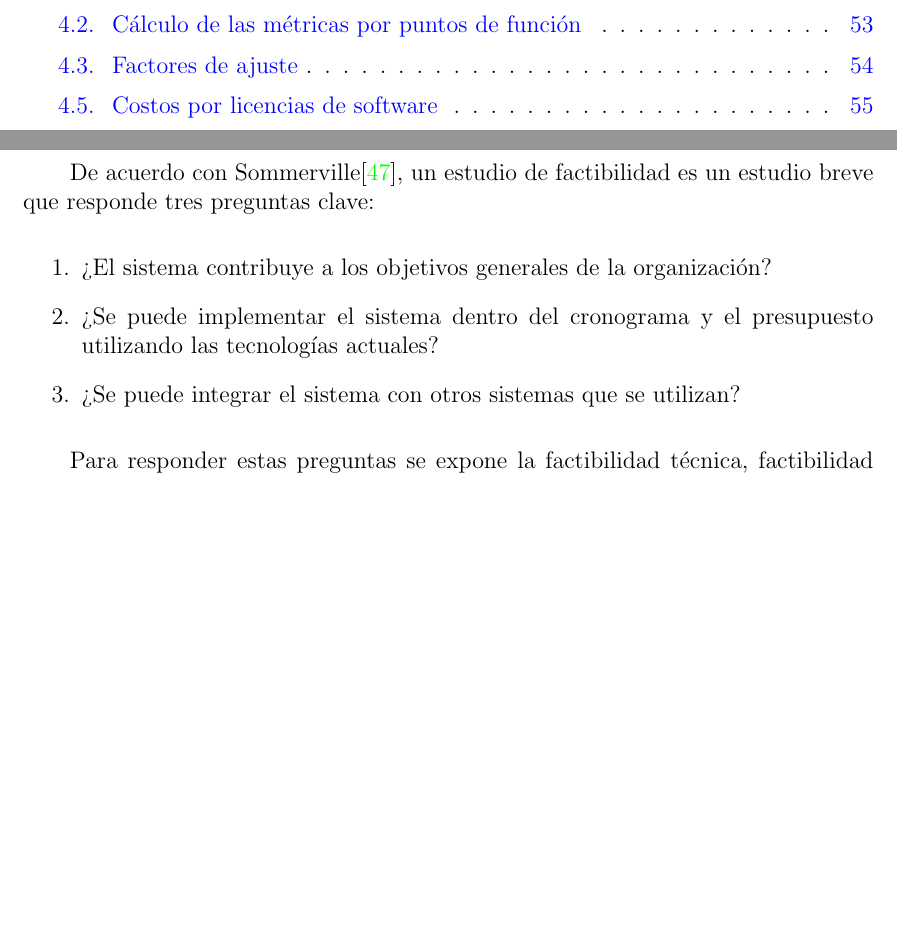
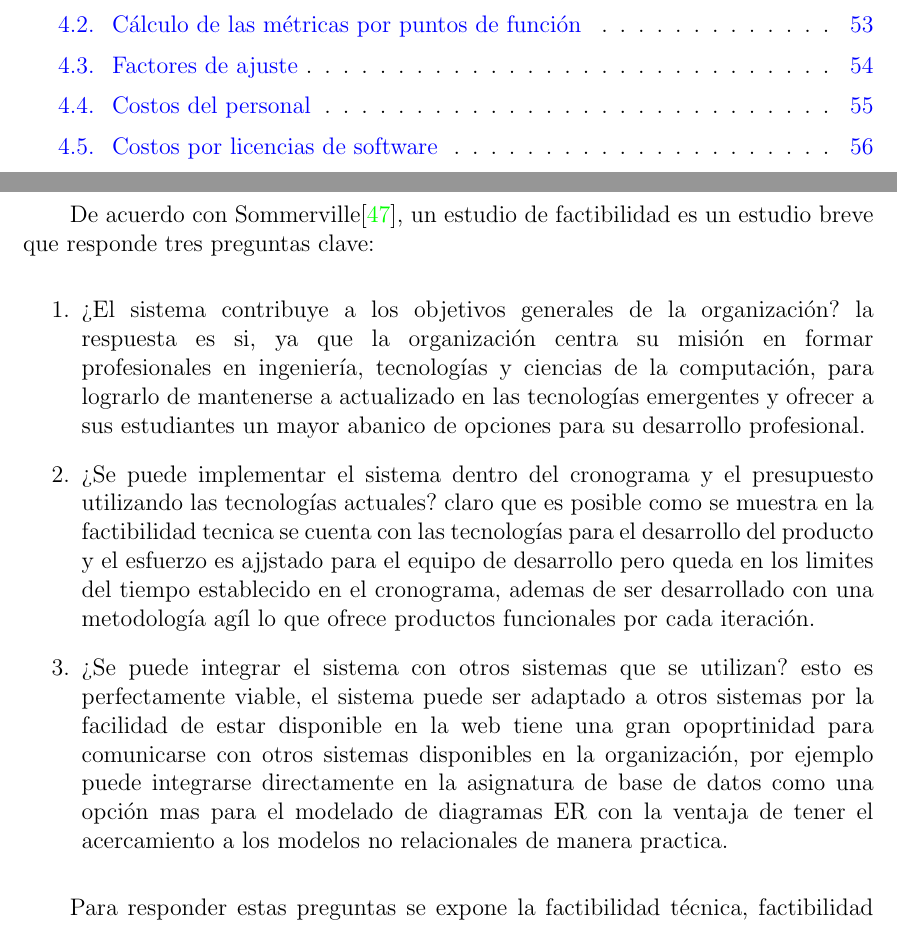
Before and after one commit to martinez-acosta/DOCS-TT-2019-B052, a LaTeX document (2019-B052.tex, which reads analisisDiseño/main.tex): two parts of pages 6 and 51 of 87, joined at a grey line, cut so that both start at the same text, the shorter picture padded with empty space. Compiled offline with pdfLaTeX.

Commit message:
Borrador de respuestas de sommerville

```diff
--- a/analisisDiseño/main.tex
+++ b/analisisDiseño/main.tex
@@ -31,9 +31,9 @@ Aquí falta poner la introducción y el capítulo está organizado de la siguien
 De acuerdo con Sommerville\cite{sommerville_software_2011}, un estudio de factibilidad es un estudio breve que responde tres preguntas clave:
 
 \begin{enumerate}
-    \item ¿El sistema contribuye a los objetivos generales de la organización?
-    \item ¿Se puede implementar el sistema dentro del cronograma y el presupuesto utilizando las tecnologías actuales?
-    \item ¿Se puede integrar el sistema con otros sistemas que se utilizan?
+    \item ¿El sistema contribuye a los objetivos generales de la organización? la respuesta es si, ya que la organización centra su misión en formar profesionales en ingeniería, tecnologías y ciencias de la computación, para lograrlo de mantenerse a actualizado en las tecnologías emergentes y ofrecer a sus estudiantes un mayor abanico de opciones para su desarrollo profesional.
+    \item ¿Se puede implementar el sistema dentro del cronograma y el presupuesto utilizando las tecnologías actuales? claro que es posible como se muestra en la factibilidad tecnica se cuenta con las tecnologías para el desarrollo del producto y el esfuerzo es ajjstado para el equipo de desarrollo pero queda en los limites del tiempo establecido en el cronograma, ademas de ser desarrollado con una metodología agíl lo que ofrece productos funcionales por cada iteración.
+    \item ¿Se puede integrar el sistema con otros sistemas que se utilizan? esto es perfectamente viable, el sistema puede ser adaptado a otros sistemas por la facilidad de estar disponible en la web tiene una gran opoprtinidad para comunicarse con otros sistemas disponibles en la organización, por ejemplo puede integrarse directamente en la asignatura de base de datos como una opción mas para el modelado de diagramas ER con la ventaja de tener el acercamiento a los modelos no relacionales de manera practica.
 \end{enumerate}
 
 
```
